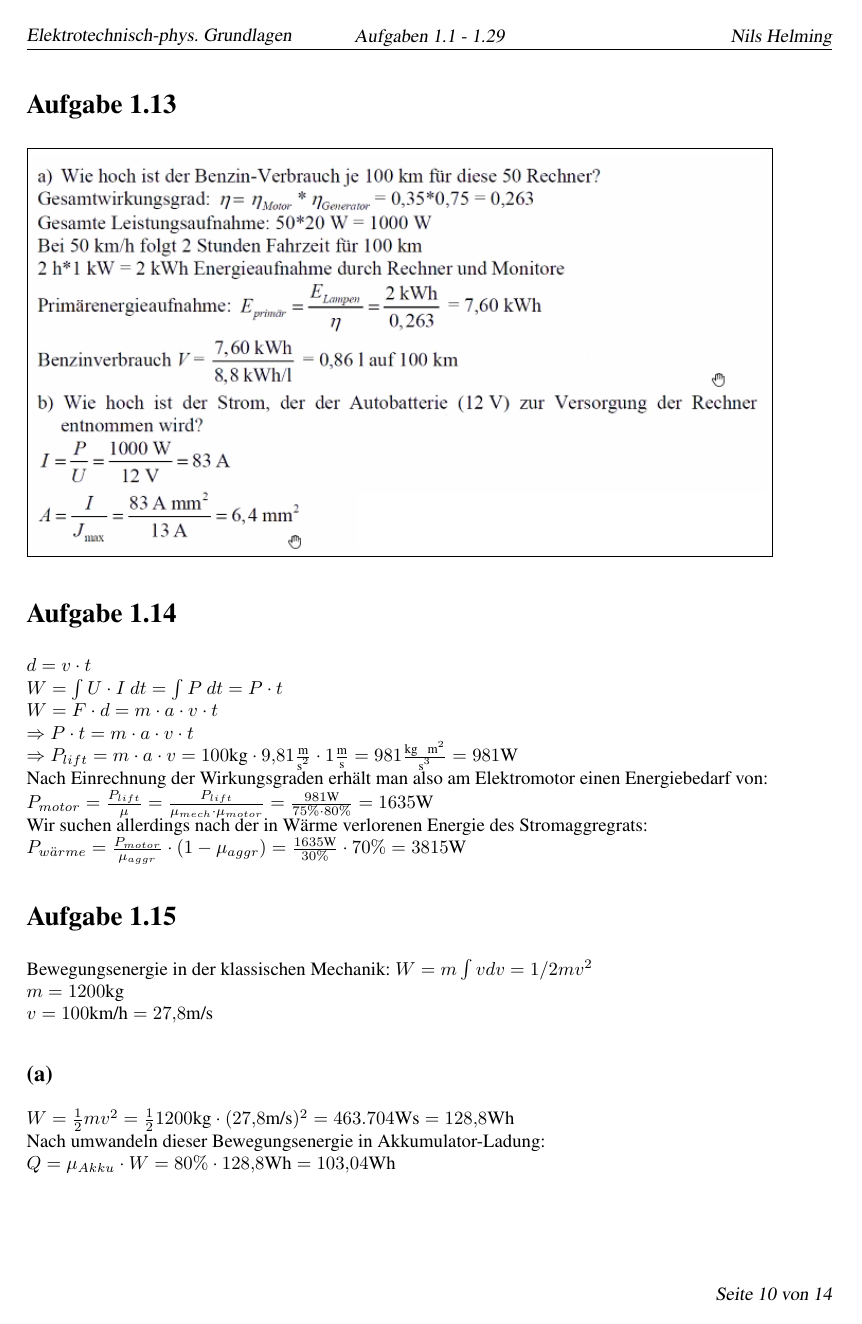
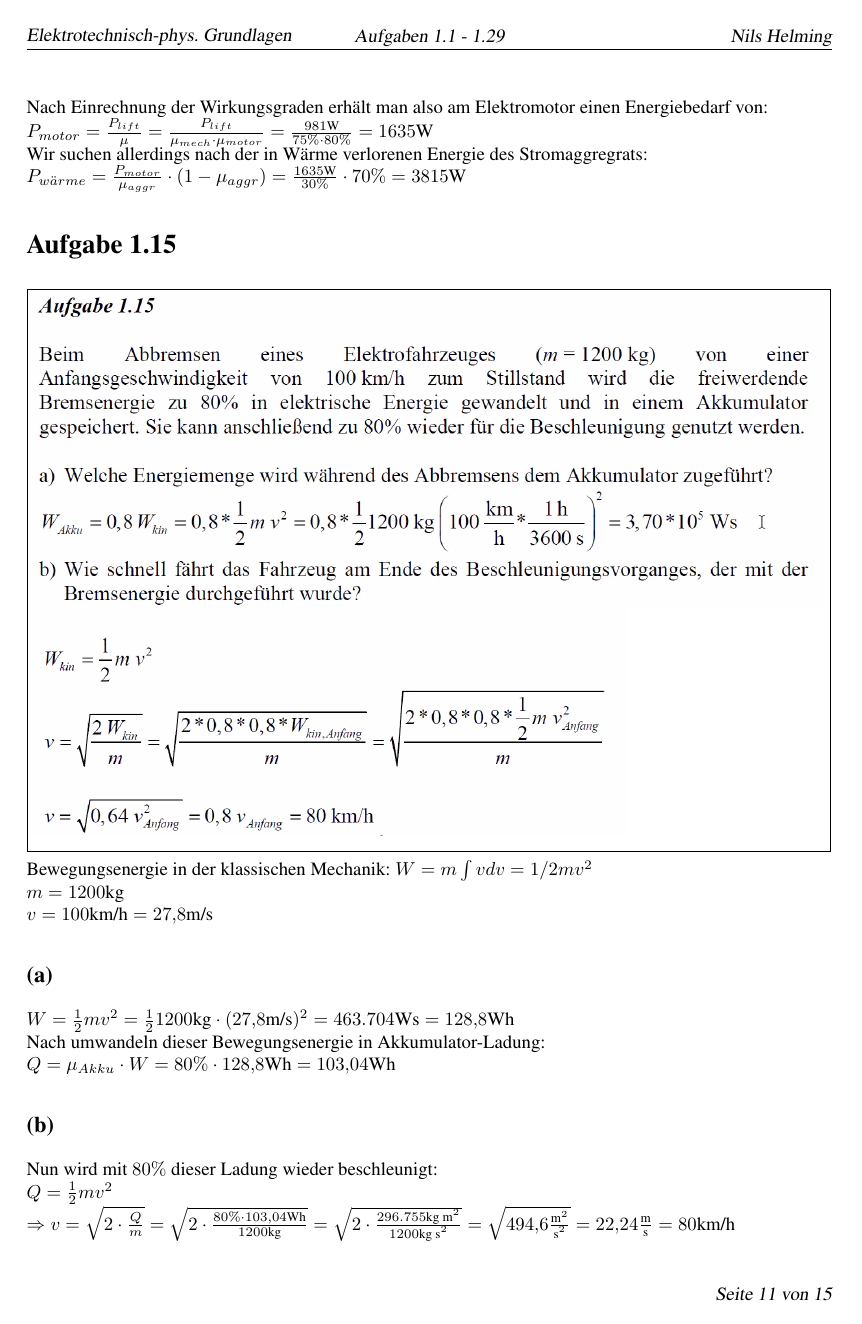
Before and after one commit to NilsHelming/Studium_Osna, a LaTeX document (Elektrotechnische-physikalische Grundlagen/Workspace/Aufgabe 1/1_Aufgabe.tex): page 10 of 14 before the commit and page 11 of 15 after it. The pictures show the PDF file Elektrotechnische-physikalische Grundlagen/Workspace/Aufgabe 1/1_Aufgabe.pdf that the author committed with the source.

Commit message:
EPG: Übung Lösungsbilder zu 1.14 bis 1.16

```diff
--- a/Elektrotechnische-physikalische Grundlagen/Workspace/Aufgabe 1/1_Aufgabe.tex
+++ b/Elektrotechnische-physikalische Grundlagen/Workspace/Aufgabe 1/1_Aufgabe.tex
@@ -246,6 +246,7 @@
 \fbox{\includegraphics[scale=0.75]{Lösungsbilder/Ueb1_13.png}}\par
 
 \section*{Aufgabe 1.14}
+\fbox{\includegraphics[scale=0.4]{Lösungsbilder/Ueb1_14.png}}\par
 	$d = v \cdot t$\\
 	$W = \int U\cdot I ~dt = \int P ~dt = P \cdot t$\\
 	$W = F \cdot d = m \cdot a \cdot v \cdot t$\\
@@ -257,6 +258,7 @@
 	$P_{w"arme} = \frac{P_{motor}}{\mu_{aggr}} \cdot (1-\mu_{aggr}) = \frac{1635\unit{W}}{30\%} \cdot 70\% = 3815\unit{W}$
 
 \section*{Aufgabe 1.15}
+\fbox{\includegraphics[scale=0.4]{Lösungsbilder/Ueb1_15.png}}\par
 	Bewegungsenergie in der klassischen Mechanik: $W = m \int v dv = 1/2 m v^2$\\
 	$m = 1200\unit{kg}$\\
 	$v = 100\unit{km/h} = 27,8\unit{m/s}$
@@ -270,6 +272,7 @@
 	$\rarr v = \sqrt{ 2 \cdot \frac{Q}{m}} = \sqrt{2\cdot \frac{80\% \cdot 103,04\unit{Wh}}{1200\unit{kg}}} = \sqrt{2\cdot \frac{296.755\unit{kg~\textsq{m}}}{1200\unit{kg~\textsq{s}}}} = \sqrt{494,6 \fracunit{\textsq{m}}{\textsq{s}}} = 22,24 \fracunit{m}{s} = 80\unit{km/h}$
 
 \section*{Aufgabe 1.16}
+\fbox{\includegraphics[scale=0.4]{Lösungsbilder/Ueb1_16.png}}\par
 	Die zur Überwindung des Luftwiderstandes notwendige Kraft ist: $F = \frac{1}{2}\rho~A~c_w~v^2$\\
 	$\rho = 1,20\unit{kg/\textpow{m}{3}}$ 'Luftdichte'\\
 	$A = 2,22\unit{\textsq{m}} $ Frontfläche des PKW\\
```
Also changed, not shown: Elektrotechnische-physikalische Grundlagen/Workspace/Aufgabe 1/1_Aufgabe.pdf, Elektrotechnische-physikalische Grundlagen/Workspace/Aufgabe 1/Lösungsbilder/Ueb1_14.png (renamed from Elektrotechnische-physikalische Grundlagen/Workspace/Aufgabe 1/Lösungsbilder/1.png), Elektrotechnische-physikalische Grundlagen/Workspace/Aufgabe 1/Lösungsbilder/Ueb1_15.png (renamed from Elektrotechnische-physikalische Grundlagen/Workspace/Aufgabe 1/Lösungsbilder/2.png), Elektrotechnische-physikalische Grundlagen/Workspace/Aufgabe 1/Lösungsbilder/Ueb1_16.png (renamed from Elektrotechnische-physikalische Grundlagen/Workspace/Aufgabe 1/Lösungsbilder/3.png).
